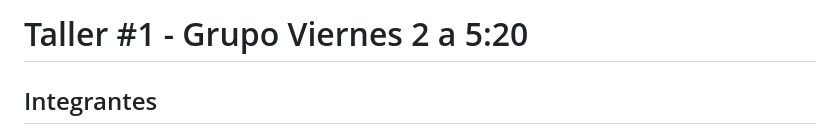
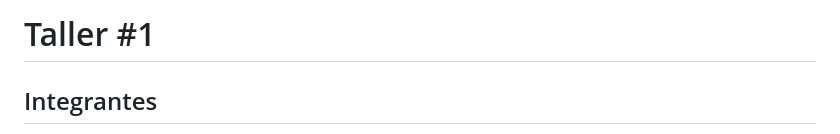
Before and after one commit to axensz/AM---Taller-1, a Markdown page: README.md, the part around the change. Rendered like a GitHub page.

```diff
--- a/README.md
+++ b/README.md
@@ -1,4 +1,4 @@
-# Taller #1 - Grupo Viernes 2 a 5:20
+# Taller #1
 
 ## Integrantes
 - Mkclaren Tobar
```
